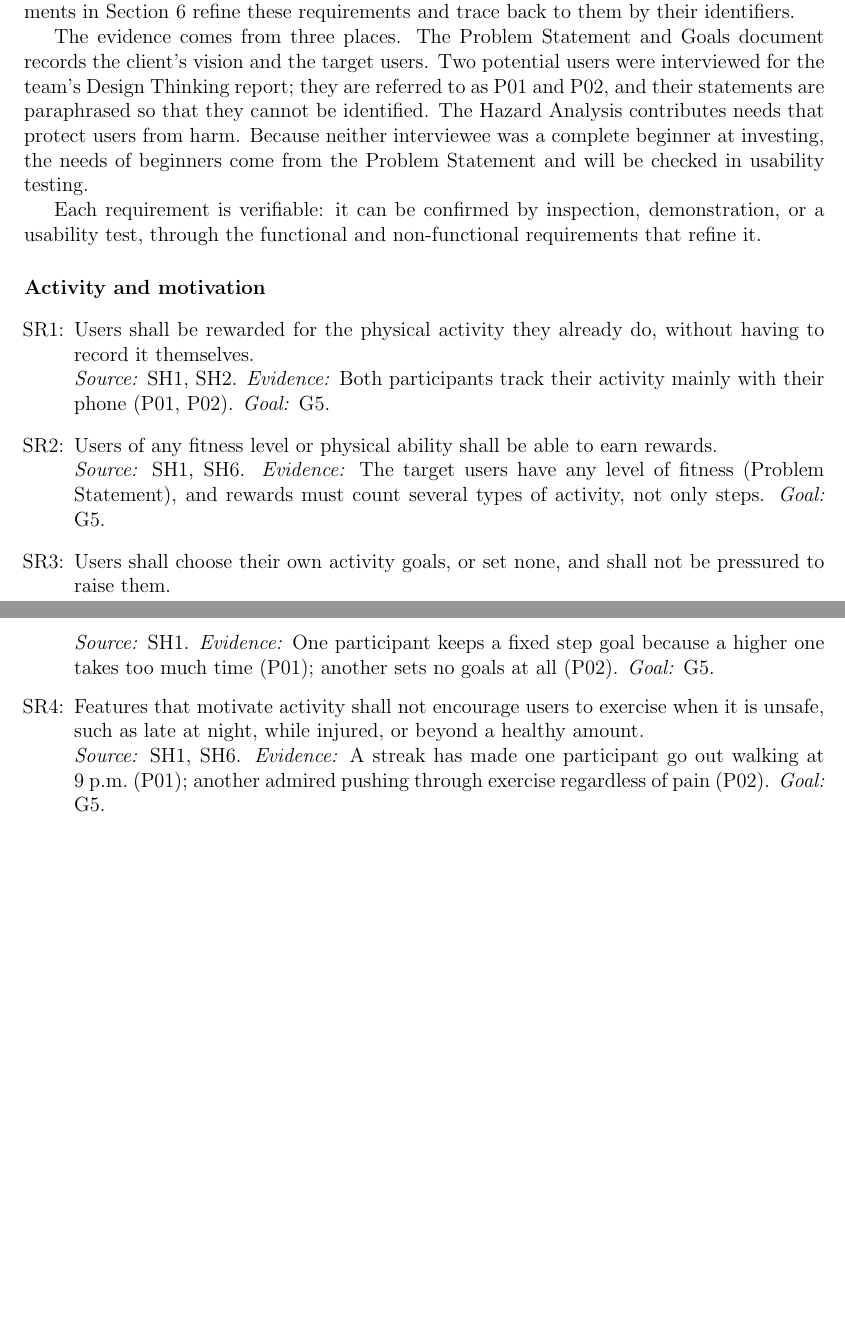
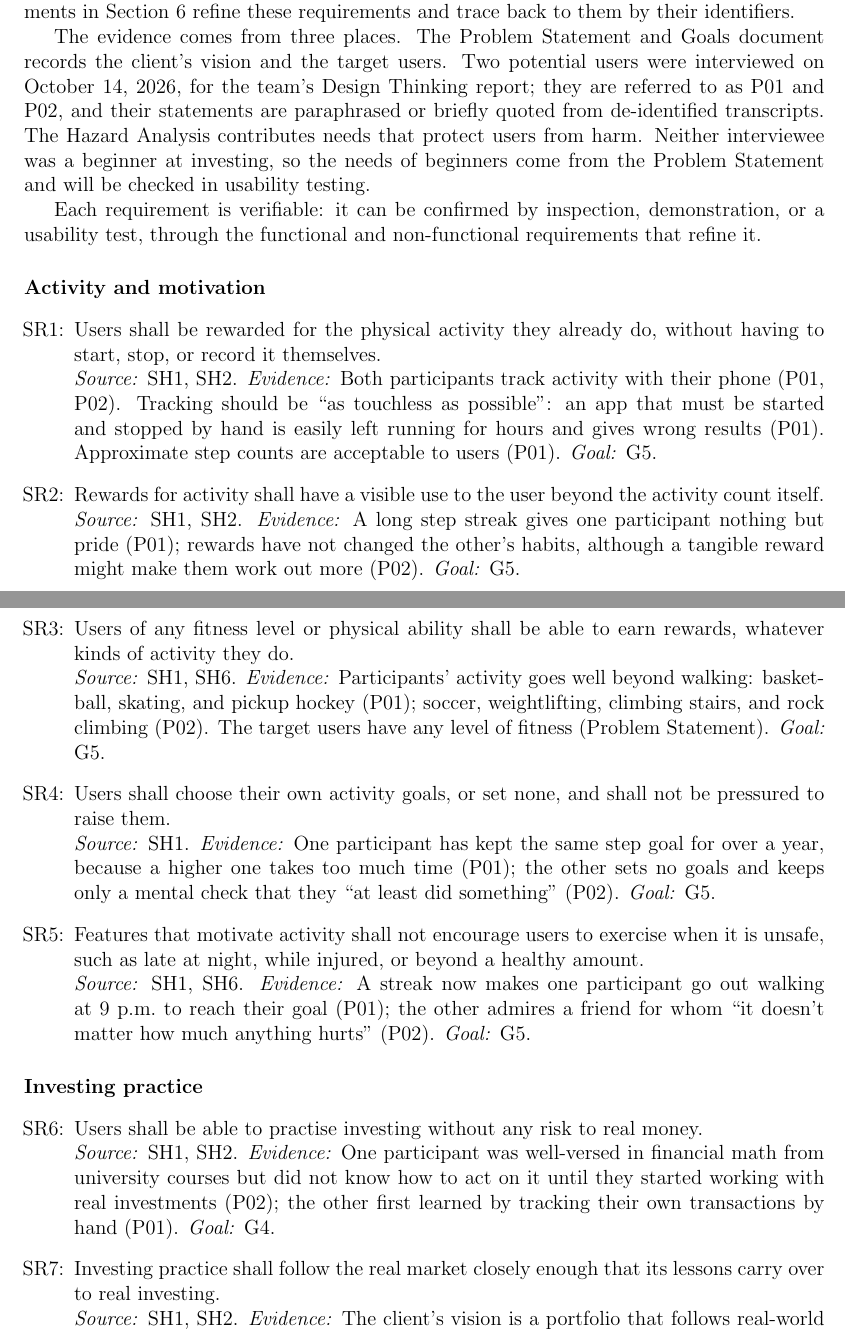
Before and after one commit to davislenover/BurnNEarn, a LaTeX document (docs/SRS-IEEE/SRS.tex): two parts of pages 15 and 16 of 23 before the commit and two parts of pages 15 and 16 of 24 after it, joined at a grey line, cut so that both start at the same text, the shorter picture padded with empty space. Compiled offline with pdfLaTeX; a LaTeX package or settings file that is missing is left out.

Commit message:
Add investing practice stakeholder requirements (#110)

```diff
--- a/docs/SRS-IEEE/SRS.tex
+++ b/docs/SRS-IEEE/SRS.tex
@@ -662,12 +662,12 @@ and trace back to them by their identifiers.
 
 The evidence comes from three places. The Problem Statement and Goals document
 records the client's vision and the target users. Two potential users were
-interviewed for the team's Design Thinking report; they are referred to as
-P01 and P02, and their statements are paraphrased so that they cannot be
-identified. The Hazard Analysis contributes needs that protect users from
-harm. Because neither interviewee was a complete beginner at investing, the
-needs of beginners come from the Problem Statement and will be checked in
-usability testing.
+interviewed on October~14, 2026, for the team's Design Thinking report; they
+are referred to as P01 and P02, and their statements are paraphrased or
+briefly quoted from de-identified transcripts. The Hazard Analysis contributes
+needs that protect users from harm. Neither interviewee was a beginner at
+investing, so the needs of beginners come from the Problem Statement and will
+be checked in usability testing.
 
 Each requirement is verifiable: it can be confirmed by inspection,
 demonstration, or a usability test, through the functional and non-functional
@@ -677,11 +677,25 @@ requirements that refine it.
 
 {\sloppy
   \noindent\begin{itemize}
-    \item[SR\refstepcounter{srnum}\thesrnum\label{SR_EarnFromActivity}:] Users shall be rewarded for the physical activity they already do, without having to record it themselves.\\
-          \emph{Source:} SH1, SH2. \emph{Evidence:} Both participants track their activity mainly with their phone (P01, P02). \emph{Goal:} G5.
-    \item[SR\refstepcounter{srnum}\thesrnum\label{SR_AllAbilities}:] Users of any fitness level or physical ability shall be able to earn rewards.\\
-          \emph{Source:} SH1, SH6. \emph{Evidence:} The target users have any level of fitness (Problem Statement), and rewards must count several types of activity, not only steps. \emph{Goal:} G5.
+    \item[SR\refstepcounter{srnum}\thesrnum\label{SR_EarnFromActivity}:] Users shall be rewarded for the physical activity they already do, without having to start, stop, or record it themselves.\\
+          \emph{Source:} SH1, SH2. \emph{Evidence:} Both participants track activity with their phone (P01, P02). Tracking should be ``as touchless as possible'': an app that must be started and stopped by hand is easily left running for hours and gives wrong results (P01). Approximate step counts are acceptable to users (P01). \emph{Goal:} G5.
+    \item[SR\refstepcounter{srnum}\thesrnum\label{SR_UsefulRewards}:] Rewards for activity shall have a visible use to the user beyond the activity count itself.\\
+          \emph{Source:} SH1, SH2. \emph{Evidence:} A long step streak gives one participant nothing but pride (P01); rewards have not changed the other's habits, although a tangible reward might make them work out more (P02). \emph{Goal:} G5.
+    \item[SR\refstepcounter{srnum}\thesrnum\label{SR_AllAbilities}:] Users of any fitness level or physical ability shall be able to earn rewards, whatever kinds of activity they do.\\
+          \emph{Source:} SH1, SH6. \emph{Evidence:} Participants' activity goes well beyond walking: basketball, skating, and pickup hockey (P01); soccer, weightlifting, climbing stairs, and rock climbing (P02). The target users have any level of fitness (Problem Statement). \emph{Goal:} G5.
     \item[SR\refstepcounter{srnum}\thesrnum\label{SR_OwnGoals}:] Users shall choose their own activity goals, or set none, and shall not be pressured to raise them.\\
-          \emph{Source:} SH1. \emph{Evidence:} One participant keeps a fixed step goal because a higher one takes too much time (P01); another sets no goals at all (P02). \emph{Goal:} G5.
+          \emph{Source:} SH1. \emph{Evidence:} One participant has kept the same step goal for over a year, because a higher one takes too much time (P01); the other sets no goals and keeps only a mental check that they ``at least did something'' (P02). \emph{Goal:} G5.
     \item[SR\refstepcounter{srnum}\thesrnum\label{SR_SafeMotivation}:] Features that motivate activity shall not encourage users to exercise when it is unsafe, such as late at night, while injured, or beyond a healthy amount.\\
-          \emph{Source:} SH1, SH6. \emph{Evidence:} A streak has made one participant go out walking at 9~p.m.\ (P01); another admired pushing through exercise regardless of pain (P02). \emph{Goal:} G5.
+          \emph{Source:} SH1, SH6. \emph{Evidence:} A streak now makes one participant go out walking at 9~p.m.\ to reach their goal (P01); the other admires a friend for whom ``it doesn't matter how much anything hurts'' (P02). \emph{Goal:} G5.
+  \end{itemize}
+  \par}
+
+\paragraph{Investing practice}
+
+{\sloppy
+  \noindent\begin{itemize}
+    \item[SR\refstepcounter{srnum}\thesrnum\label{SR_RiskFree}:] Users shall be able to practise investing without any risk to real money.\\
+          \emph{Source:} SH1, SH2. \emph{Evidence:} One participant was well-versed in financial math from university courses but did not know how to act on it until they started working with real investments (P02); the other first learned by tracking their own transactions by hand (P01). \emph{Goal:} G4.
+    \item[SR\refstepcounter{srnum}\thesrnum\label{SR_RealMarket}:] Investing practice shall follow the real market closely enough that its lessons carry over to real investing.\\
+          \emph{Source:} SH1, SH2. \emph{Evidence:} The client's vision is a portfolio that follows real-world prices (Problem Statement). \emph{Goal:} G4.
+    \item[SR\refstepcounter{srnum}\thesrnum\label{SR_PastMarkets}:] Users shall be able to practise in past market conditions, such as a downturn, without affecting their own progress.\\
```
Also changed, not shown: docs/SRS-IEEE/SRS.tex (3 more changed lines).
